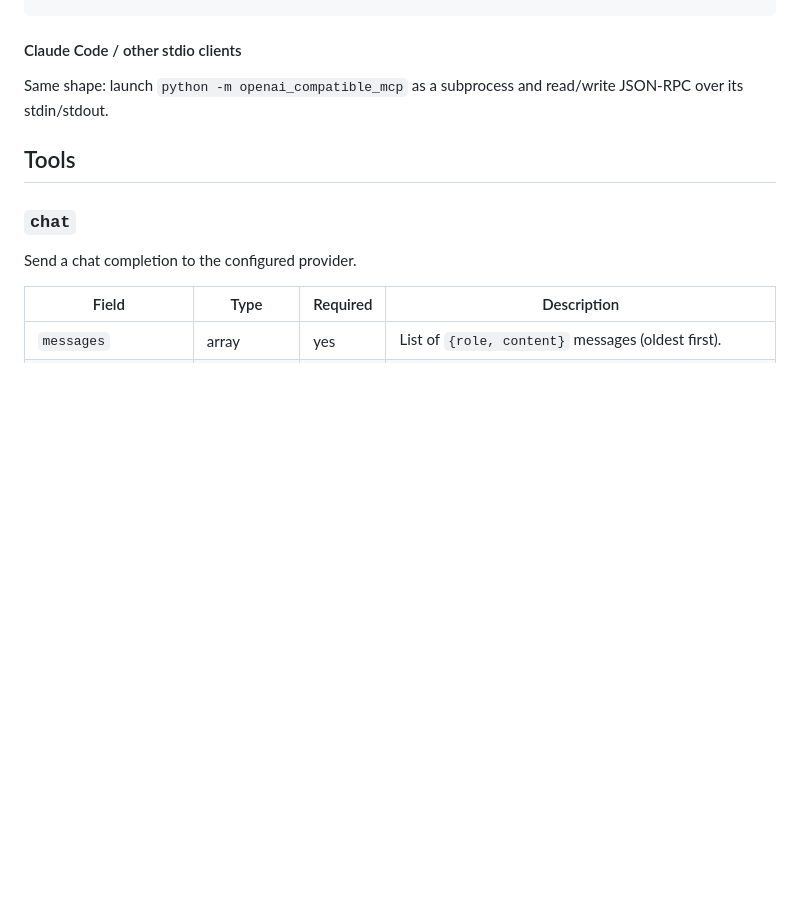
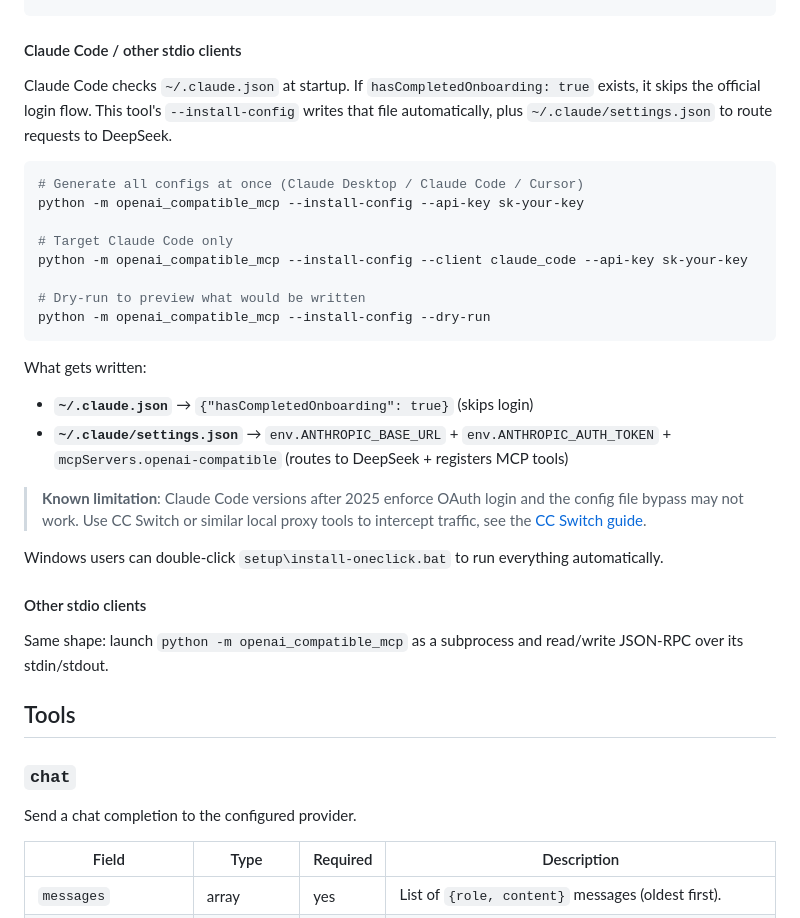
Before and after one commit to xiaobaotalks/openai-compatible-mcp, a Markdown page: README.md, the part around the change. GitHub-like rendering; blank space fills up the shorter version.

Commit message:
feat: 梳理仓库MCP工具维护点
Co-authored-by: traeagent <traeagent@users.noreply.github.com>

````diff
--- a/README.md
+++ b/README.md
@@ -134,6 +134,30 @@ See `examples/claude_desktop_config.json` for a full sample.
 
 #### Claude Code / other stdio clients
 
+Claude Code checks `~/.claude.json` at startup. If `hasCompletedOnboarding: true` exists, it skips the official login flow. This tool's `--install-config` writes that file automatically, plus `~/.claude/settings.json` to route requests to DeepSeek.
+
+```bash
+# Generate all configs at once (Claude Desktop / Claude Code / Cursor)
+python -m openai_compatible_mcp --install-config --api-key sk-your-key
+
+# Target Claude Code only
+python -m openai_compatible_mcp --install-config --client claude_code --api-key sk-your-key
+
+# Dry-run to preview what would be written
+python -m openai_compatible_mcp --install-config --dry-run
+```
+
+What gets written:
+
+- **`~/.claude.json`** → `{"hasCompletedOnboarding": true}` (skips login)
+- **`~/.claude/settings.json`** → `env.ANTHROPIC_BASE_URL` + `env.ANTHROPIC_AUTH_TOKEN` + `mcpServers.openai-compatible` (routes to DeepSeek + registers MCP tools)
+
+> **Known limitation**: Claude Code versions after 2025 enforce OAuth login and the config file bypass may not work. Use CC Switch or similar local proxy tools to intercept traffic, see the [CC Switch guide](https://docs.apiyi.com/scenarios/programming/cc-switch).
+
+Windows users can double-click `setup\install-oneclick.bat` to run everything automatically.
+
+#### Other stdio clients
+
 Same shape: launch `python -m openai_compatible_mcp` as a subprocess and
 read/write JSON-RPC over its stdin/stdout.
 
````
Also changed, not shown: README.zh-CN.md (+24 -0 lines), setup/README.md (+30 -5 lines).
